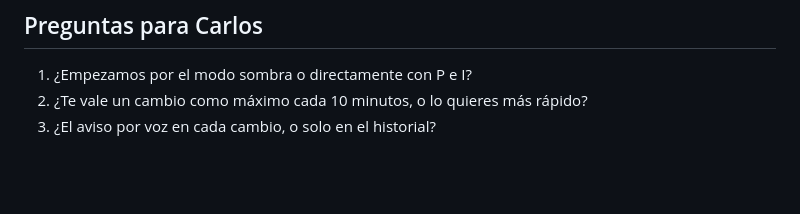
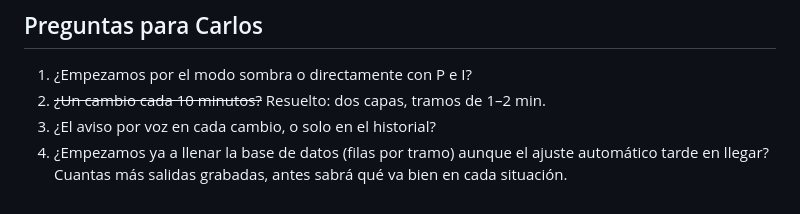
Before and after one commit to Aitonos/signalk-pypilot-newui, a Markdown page: docs/_design_auto_doctor_2026-10-30.md, the part around one of its changes. Rendered like a GitHub page; blank space fills up the shorter version.

```diff
--- a/docs/_design_auto_doctor_2026-10-30.md
+++ b/docs/_design_auto_doctor_2026-10-30.md
@@ -137,5 +193,8 @@ menos un 15 % y ninguna métrica de "sobra" puede empeorar más de un 10 %.
 ## Preguntas para Carlos
 
 1. ¿Empezamos por el modo sombra o directamente con P e I?
-2. ¿Te vale un cambio como máximo cada 10 minutos, o lo quieres más rápido?
+2. ~~¿Un cambio cada 10 minutos?~~ Resuelto: dos capas, tramos de 1–2 min.
 3. ¿El aviso por voz en cada cambio, o solo en el historial?
+4. ¿Empezamos ya a llenar la base de datos (filas por tramo) aunque el
+   ajuste automático tarde en llegar? Cuantas más salidas grabadas, antes
+   sabrá qué va bien en cada situación.
```
Also changed, not shown: other parts of docs/_design_auto_doctor_2026-10-30.md (+58 -2 lines).
